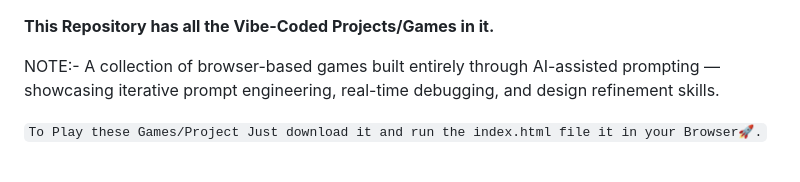
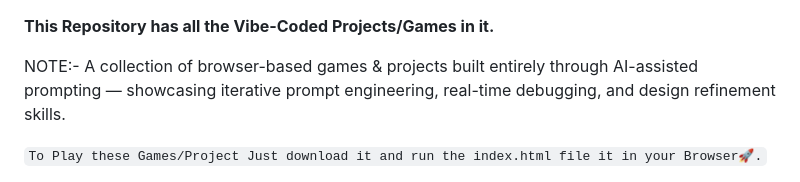
Before and after one commit to krunal9116/Codes-Vibe-Coding, a Markdown page: README.md, the part around the change. GitHub-like rendering.

Commit message:
Clarify project description in README
Updated README to clarify the collection of projects.

```diff
--- a/README.md
+++ b/README.md
@@ -1,6 +1,6 @@
 **This Repository has all the Vibe-Coded Projects/Games in it.**
 
-NOTE:- A collection of browser-based games built entirely through AI-assisted prompting — showcasing iterative prompt engineering,             real-time debugging, and design refinement skills.
+NOTE:- A collection of browser-based games & projects built entirely through AI-assisted prompting — showcasing iterative prompt engineering,             real-time debugging, and design refinement skills.
 
 `To Play these Games/Project Just download it and run the index.html file it in your Browser🚀.`
 
```
